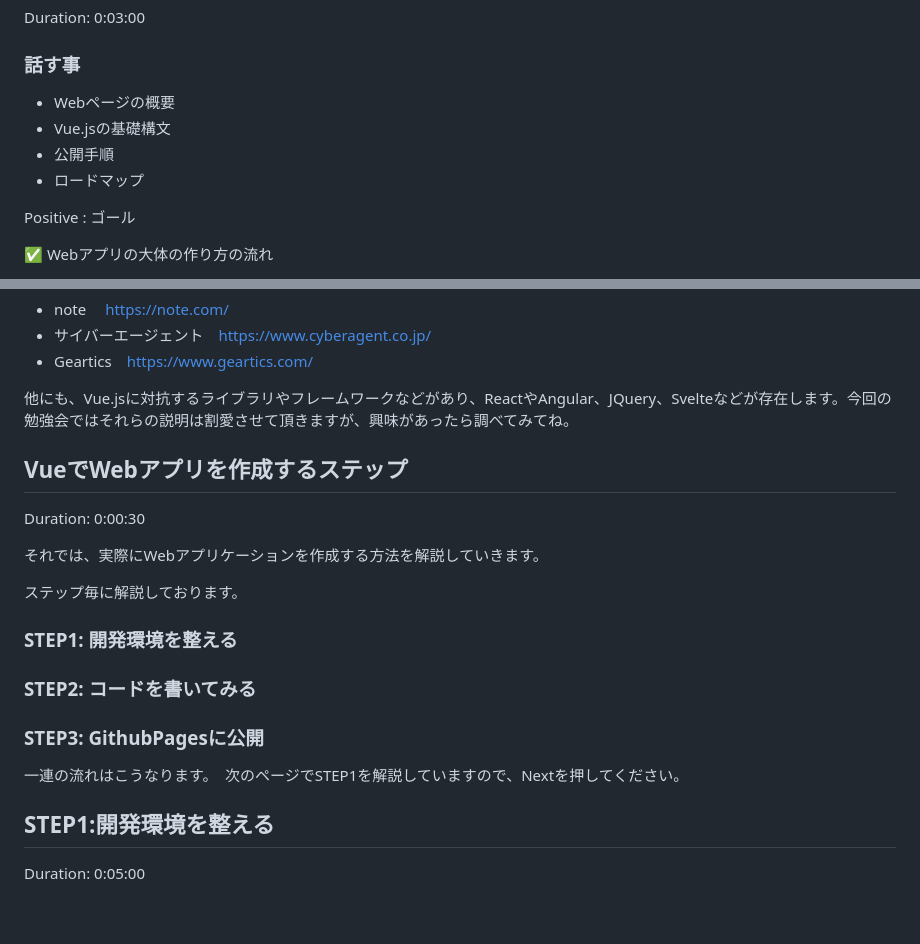
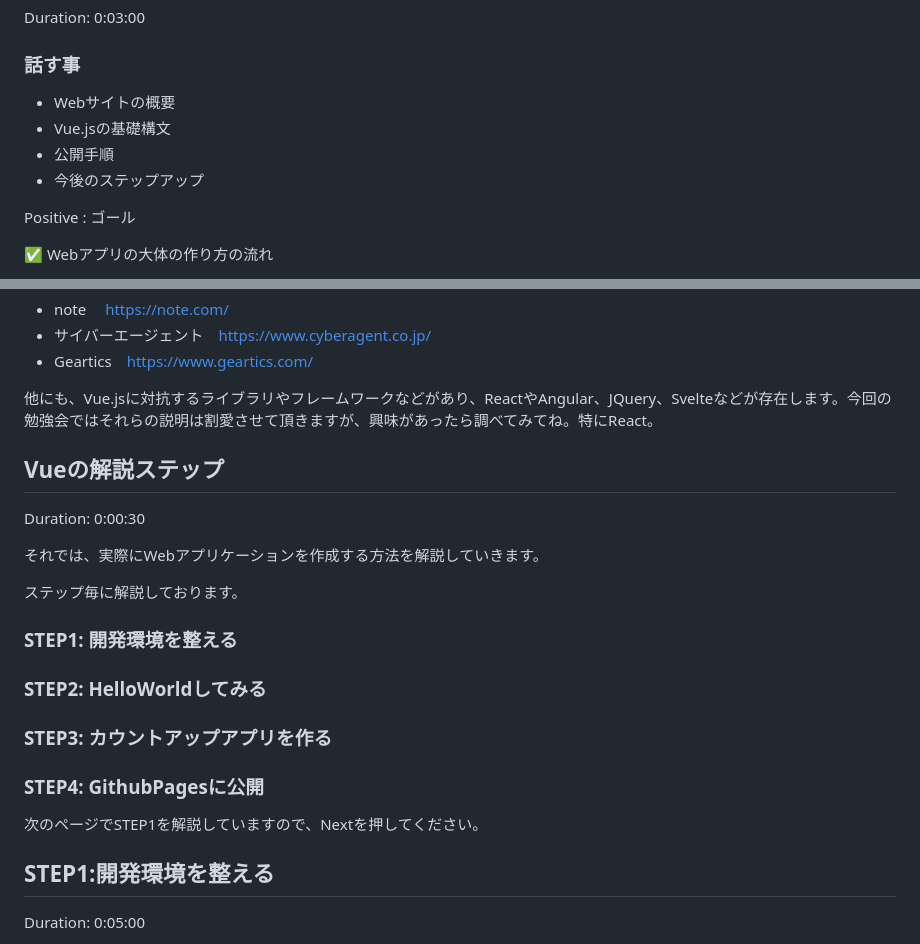
Before and after one commit to hihumikan/codelab, a Markdown page: markd.md, 2 parts joined by grey strips. Rendered like a GitHub page; blank space fills up the shorter version.

```diff
--- a/markd.md
+++ b/markd.md
@@ -20,10 +20,10 @@ Duration: 0:03:00
 
 ### 話す事
 
-- Webページの概要
+- Webサイトの概要
 - Vue.jsの基礎構文
 - 公開手順
-- ロードマップ
+- 今後のステップアップ
 
 Positive
 : ゴール
@@ -80,9 +80,9 @@ Webサイトを公開するだけならばHTMLとCSSで十分ですが、「**
 * Geartics　[https://www.geartics.com/](https://www.geartics.com/)
 
 
-他にも、Vue.jsに対抗するライブラリやフレームワークなどがあり、ReactやAngular、JQuery、Svelteなどが存在します。今回の勉強会ではそれらの説明は割愛させて頂きますが、興味があったら調べてみてね。
+他にも、Vue.jsに対抗するライブラリやフレームワークなどがあり、ReactやAngular、JQuery、Svelteなどが存在します。今回の勉強会ではそれらの説明は割愛させて頂きますが、興味があったら調べてみてね。特にReact。
 
-## VueでWebアプリを作成するステップ
+## Vueの解説ステップ
 Duration: 0:00:30
 
 それでは、実際にWebアプリケーションを作成する方法を解説していきます。
@@ -91,11 +91,13 @@ Duration: 0:00:30
 
 ### STEP1: 開発環境を整える
 
-### STEP2: コードを書いてみる
+### STEP2: HelloWorldしてみる
 
-### STEP3: GithubPagesに公開
+### STEP3: カウントアップアプリを作る
 
-一連の流れはこうなります。　次のページでSTEP1を解説していますので、Nextを押してください。
+### STEP4: GithubPagesに公開
+
+次のページでSTEP1を解説していますので、Nextを押してください。
 
 ## STEP1:開発環境を整える
 Duration: 0:05:00
```
Also changed, not shown: other parts of markd.md (+118 -0 lines), img/p1.png (added), vue-hihumikan-markdown/img/ca42365970887caf.png (added), 2 other files.
